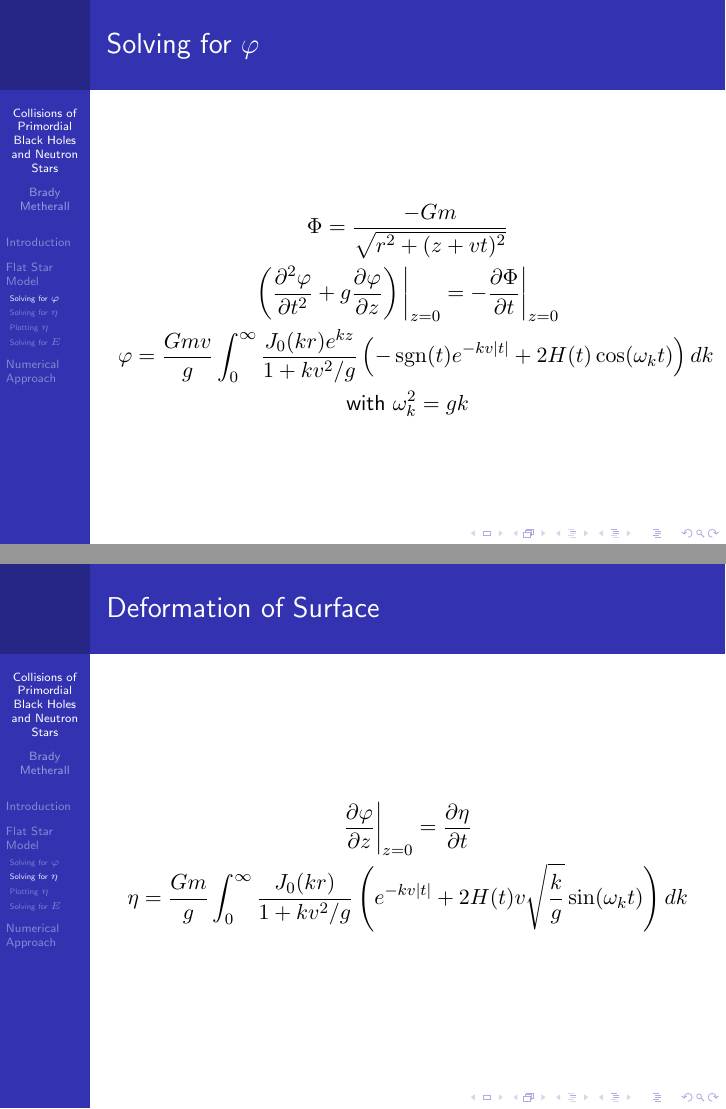
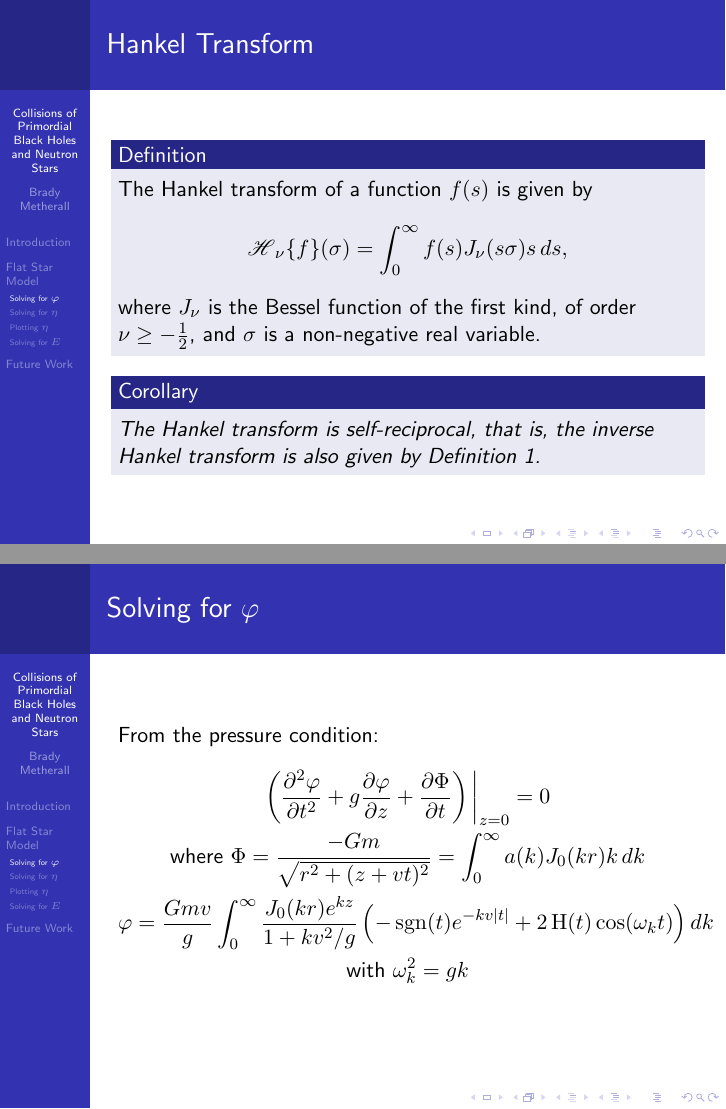
Before and after one commit to bmetherall/Primordial_Black_Holes, LaTeX slides (NovemberPresentation/NovemberPresentation.tex): pages 5 and 6 of 14 before the commit and pages 6 and 7 of 16 after it, joined at a grey line. Compiled offline with pdfLaTeX.

Commit message:
Finished the November presentation.

```diff
--- a/NovemberPresentation/NovemberPresentation.tex
+++ b/NovemberPresentation/NovemberPresentation.tex
@@ -5,7 +5,7 @@
 \usepackage{xcolor,graphicx}
 \usepackage{geometry}
 \usepackage{hyperref}
-\usepackage{multimedia}
+\usepackage{mathrsfs}
 
 \title{Collisions of Primordial Black Holes and Neutron Stars}
 \author[Brady Metherall]{Brady Metherall \and 100516905}
@@ -15,6 +15,10 @@
 \usecolortheme{whale}
 
 \DeclareMathOperator{\sgn}{sgn}
+\DeclareMathOperator{\Heavi}{H}
+
+\DeclareMathOperator{\Hsign}{\mathscr{H}}
+\newcommand\Hank[2][0]{{\Hsign_{#1} \{ #2 \} }}
 
 \begin{document}
 \frame{\titlepage}
@@ -23,5 +27,4 @@
 \section{Introduction}
 
 \frame{
-\frametitle{Introduction}
-A primordial black hole is a black hole that was hypothetically created in the early universe.
+\frametitle{Primordial Black Holes}
@@ -53,12 +68,30 @@ Assume a product solution for the velocity potential and solve the Laplacian.
 \end{align*}
 $T(t)$ comes from boundary conditions.
 }
+
+\frame{
+\frametitle{Hankel Transform}
+\begin{definition}
+\label{def:hanktrans}
+The Hankel transform of a function $f(s)$ is given by
+\begin{align*}
+\Hank[\nu]{f}(\sigma) = \int_0^\infty f(s) J_\nu(s \sigma) s \, ds,
+\end{align*}
+where $J_\nu$ is the Bessel function of the first kind, of order $\nu \geq -\frac{1}{2}$, and $\sigma$ is a non-negative real variable.
+\end{definition}
+\begin{corollary}
+\label{def:invhanktrans}
+The Hankel transform is self-reciprocal, that is, the inverse Hankel transform is also given by Definition \ref{def:hanktrans}.
+\end{corollary}
+}
+
 \frame{
 \frametitle{Solving for $\varphi$}
+From the pressure condition:
 \begin{gather*}
-\Phi = \frac{-Gm}{\sqrt{r^2+(z+vt)^2}} \\
-\left( \frac{\partial^2 \varphi}{\partial t^2} + g \frac{\partial \varphi}{\partial z} \right) \bigg|_{z=0} = - \frac{\partial \Phi}{\partial t} \bigg|_{z=0} \\
-\varphi = \frac{Gmv}{g} \int_0^\infty \frac{J_0(kr)e^{kz}}{1+kv^2/g} \left(-\sgn(t)e^{-kv|t|} + 2H(t)\cos(\omega_k t) \right)dk \\
+\left( \frac{\partial^2 \varphi}{\partial t^2} + g \frac{\partial \varphi}{\partial z} + \frac{\partial \Phi}{\partial t} \right) \bigg|_{z=0} = 0\\
+\text{where }\Phi = \frac{-Gm}{\sqrt{r^2+(z+vt)^2}} = \int_0^\infty a(k) J_0(kr)k \, dk \\
+\varphi = \frac{Gmv}{g} \int_0^\infty \frac{J_0(kr)e^{kz}}{1+kv^2/g} \left(-\sgn(t)e^{-kv|t|} + 2 \Heavi(t)\cos(\omega_k t) \right)dk \\
 \text{with } \omega_k^2=gk
 \end{gather*}
 }
@@ -70,4 +104,4 @@ $T(t)$ comes from boundary conditions.
 \begin{gather*}
 \frac{\partial \varphi}{\partial z} \bigg|_{z=0} = \frac{\partial \eta}{\partial t} \\
-\eta = \frac{Gm}{g} \int_0^\infty \frac{J_0(kr)}{1+kv^2/g} \left(e^{-kv|t|} + 2H(t)v \sqrt{\frac{k}{g}} \sin(\omega_k t) \right)dk
+\eta = \frac{Gm}{g} \int_0^\infty \frac{J_0(kr)}{1+kv^2/g} \left(e^{-kv|t|} + 2\Heavi(t)v \sqrt{\frac{k}{g}} \sin(\omega_k t) \right)dk.
 \end{gather*}
```
Also changed, not shown: NovemberPresentation/NovemberPresentation.pdf, NovemberPresentation/NovemberPresentation.tex (25 more changed lines).
